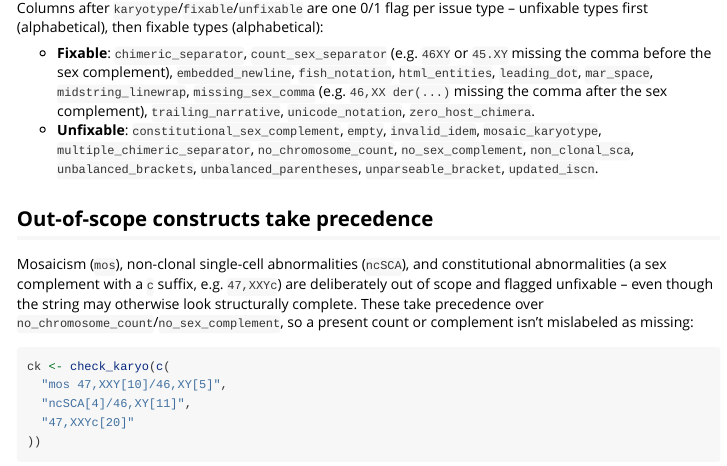
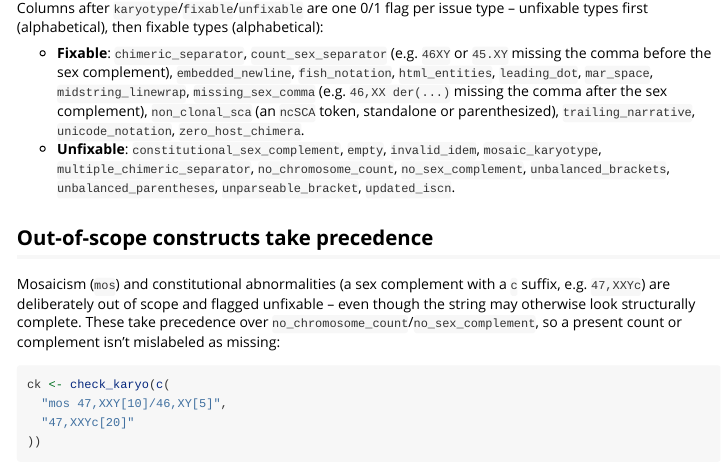
Before and after one commit to lucalanino/karyoparser, an R Markdown document (vignettes/data-cleaning.Rmd): the page in a window 1100 px wide, from 500 px down. Rendered offline with R 4.5, knitr and Pandoc, with nearby package versions; some code elsewhere in the file could not run offline.

Commit message:
feat: strip ncSCA tokens instead of flagging them unfixable
Non-clonal single-cell abnormality tokens (ncSCA, standalone or
parenthesized) carry no structural detail of their own, so
preprocess_karyo() now silently strips the token and parses whatever
clone remains, instead of flagging the whole karyotype unfixable.
non_clonal_sca moves from the unfixable to the fixable issue-type list
accordingly.

Also rename R/data.R to R/example_karyotypes.R to match the
one-file-per-export convention used elsewhere in R/.

Co-Authored-By: Claude Sonnet 5 <noreply@anthropic.com>

````diff
--- a/R/assess.R
+++ b/R/assess.R
@@ -186,3 +186,5 @@ empty_issues_tibble <- function() {
       list(pattern = "^[.]*//", replacement = "")
     ),
     detail = "String starts with './/' or '//': donor-only chimera with no host metaphases"
+  ),
+  non_clonal_sca = list(
--- a/vignettes/data-cleaning.Rmd
+++ b/vignettes/data-cleaning.Rmd
@@ -44,26 +44,25 @@ type -- unfixable types first (alphabetical), then fixable types
   `45.XY` missing the comma before the sex complement), `embedded_newline`,
   `fish_notation`, `html_entities`, `leading_dot`, `mar_space`,
   `midstring_linewrap`, `missing_sex_comma` (e.g. `46,XX der(...)` missing the
-  comma after the sex complement), `trailing_narrative`, `unicode_notation`,
+  comma after the sex complement), `non_clonal_sca` (an `ncSCA` token,
+  standalone or parenthesized), `trailing_narrative`, `unicode_notation`,
   `zero_host_chimera`.
 - **Unfixable**: `constitutional_sex_complement`, `empty`, `invalid_idem`,
   `mosaic_karyotype`, `multiple_chimeric_separator`, `no_chromosome_count`,
-  `no_sex_complement`, `non_clonal_sca`, `unbalanced_brackets`,
-  `unbalanced_parentheses`, `unparseable_bracket`, `updated_iscn`.
+  `no_sex_complement`, `unbalanced_brackets`, `unbalanced_parentheses`,
+  `unparseable_bracket`, `updated_iscn`.
 
 ## Out-of-scope constructs take precedence
 
-Mosaicism (`mos`), non-clonal single-cell abnormalities (`ncSCA`), and
-constitutional abnormalities (a sex complement with a `c` suffix, e.g.
-`47,XXYc`) are deliberately out of scope and flagged unfixable -- even though
-the string may otherwise look structurally complete. These take precedence
-over `no_chromosome_count`/`no_sex_complement`, so a present count or
-complement isn't mislabeled as missing:
+Mosaicism (`mos`) and constitutional abnormalities (a sex complement with a
+`c` suffix, e.g. `47,XXYc`) are deliberately out of scope and flagged
+unfixable -- even though the string may otherwise look structurally complete.
+These take precedence over `no_chromosome_count`/`no_sex_complement`, so a
+present count or complement isn't mislabeled as missing:
 
 ```{r precedence}
 ck <- check_karyo(c(
   "mos 47,XXY[10]/46,XY[5]",
-  "ncSCA[4]/46,XY[11]",
   "47,XXYc[20]"
 ))
 ck[, c(
````
Also changed, not shown: R/check_karyo.R (+13 -9 lines), R/example_karyotypes.R (renamed from R/data.R, +2 -1 lines), R/preprocess_karyo.R (+3 -1 lines), R/assess.R (18 more changed lines), vignettes/data-cleaning.Rmd (11 more changed lines), 7 other files.
